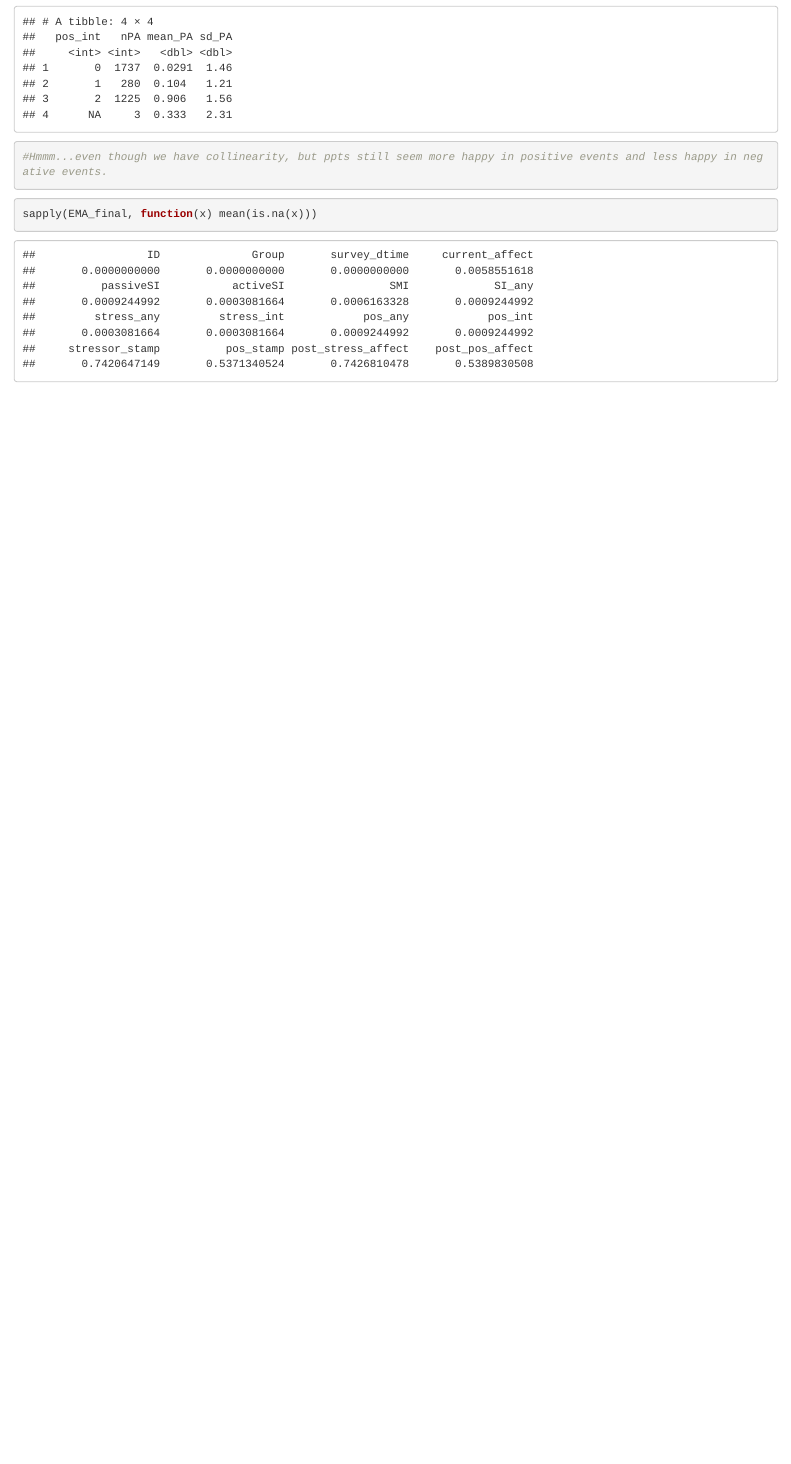
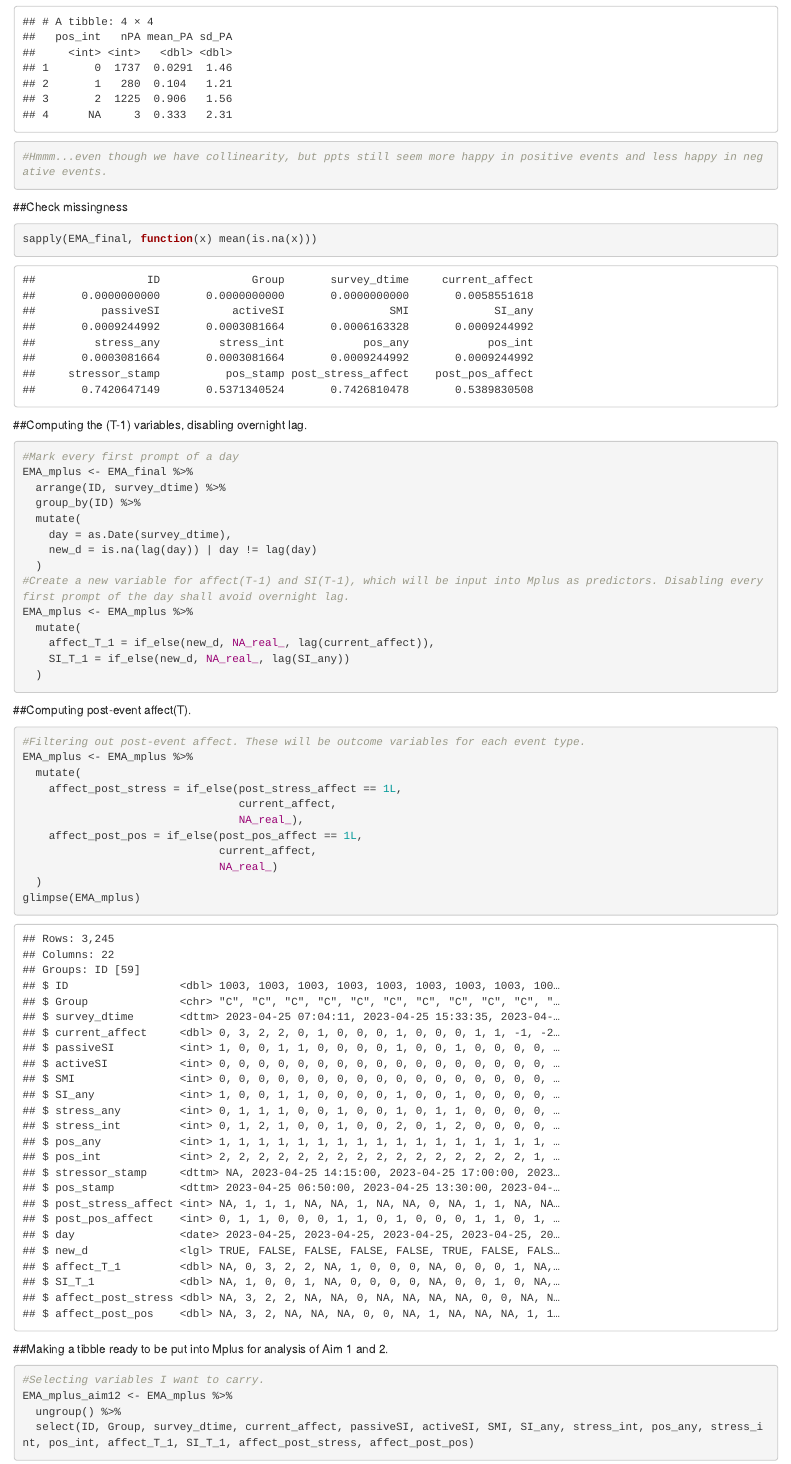
Before and after one commit to YilinLi0601/Yilin_IP, an R Markdown document (Preliminary Analysis.Rmd): the page in a window 1100 px wide, from 2790 px down. Rendered offline with R 4.5, knitr and Pandoc, with nearby package versions.

Commit message:
Selected post-event affect and restricted overnight lag. Now ready for Aim 1&2 analysis.

````diff
--- a/Preliminary Analysis.Rmd
+++ b/Preliminary Analysis.Rmd
@@ -96,9 +96,51 @@ EMA_final %>%
   ungroup()
 #Hmmm...even though we have collinearity, but ppts still seem more happy in positive events and less happy in negative events.
 ```
-
+##Check missingness
 ```{r}
 
 sapply(EMA_final, function(x) mean(is.na(x)))
 
 ```
+
+##Computing the (T-1) variables, disabling overnight lag.
+```{r}
+#Mark every first prompt of a day
+EMA_mplus <- EMA_final %>%
+  arrange(ID, survey_dtime) %>%
+  group_by(ID) %>%
+  mutate(
+    day = as.Date(survey_dtime),
+    new_d = is.na(lag(day)) | day != lag(day)
+  )
+#Create a new variable for affect(T-1) and SI(T-1), which will be input into Mplus as predictors. Disabling every first prompt of the day shall avoid overnight lag.
+EMA_mplus <- EMA_mplus %>%
+  mutate(
+    affect_T_1 = if_else(new_d, NA_real_, lag(current_affect)),
+    SI_T_1 = if_else(new_d, NA_real_, lag(SI_any))
+  )
+```
+
+##Computing post-event affect(T).
+```{r}
+#Filtering out post-event affect. These will be outcome variables for each event type.
+EMA_mplus <- EMA_mplus %>%
+  mutate(
+    affect_post_stress = if_else(post_stress_affect == 1L,
+                                 current_affect,
+                                 NA_real_),
+    affect_post_pos = if_else(post_pos_affect == 1L,
+                              current_affect,
+                              NA_real_)
+  )
+glimpse(EMA_mplus)
+
+```
+
+##Making a tibble ready to be put into Mplus for analysis of Aim 1 and 2.
+```{r}
+#Selecting variables I want to carry.
+EMA_mplus_aim12 <- EMA_mplus %>%
+  ungroup() %>%
+  select(ID, Group, survey_dtime, current_affect, passiveSI, activeSI, SMI, SI_any, stress_int, pos_any, stress_int, pos_int, affect_T_1, SI_T_1, affect_post_stress, affect_post_pos)
+```
````
